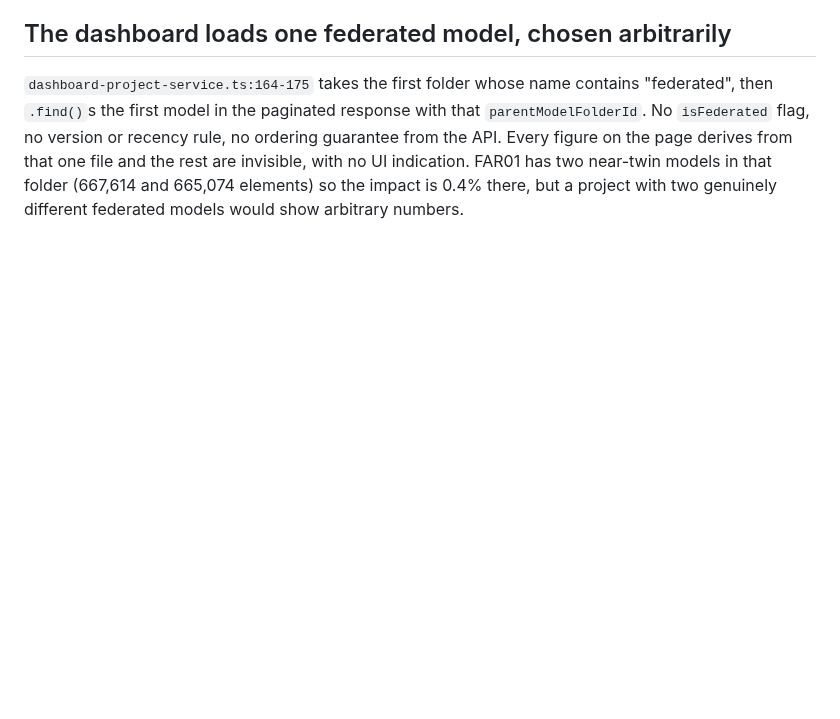
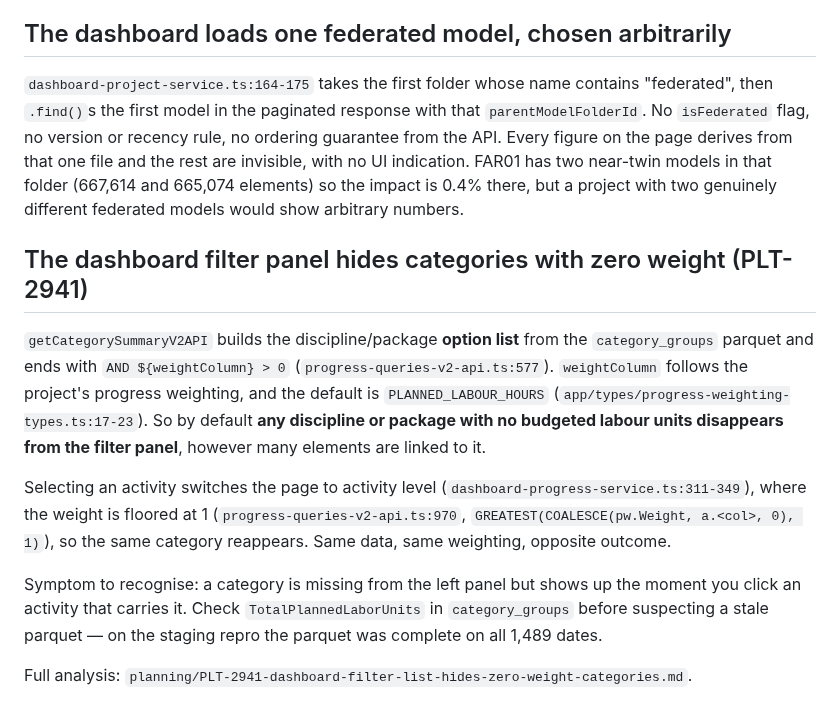
Before and after one commit to ilia-kuzmin-xyz/xyz-platform-context, a Markdown page: dashboard/pitfalls.md, the part around the change. Drawn GitHub-style; blank space fills up the shorter version.

Commit message:
PLT-2941: dashboard filter list drops zero-weight categories under default labour-hours weighting

```diff
--- a/dashboard/pitfalls.md
+++ b/dashboard/pitfalls.md
@@ -123,3 +123,22 @@ then `.find()`s the first model in the paginated response with that `parentModel
 on the page derives from that one file and the rest are invisible, with no UI indication. FAR01
 has two near-twin models in that folder (667,614 and 665,074 elements) so the impact is 0.4%
 there, but a project with two genuinely different federated models would show arbitrary numbers.
+
+## The dashboard filter panel hides categories with zero weight (PLT-2941)
+
+`getCategorySummaryV2API` builds the discipline/package **option list** from the `category_groups`
+parquet and ends with `AND ${weightColumn} > 0` (`progress-queries-v2-api.ts:577`). `weightColumn`
+follows the project's progress weighting, and the default is `PLANNED_LABOUR_HOURS`
+(`app/types/progress-weighting-types.ts:17-23`). So by default **any discipline or package with no
+budgeted labour units disappears from the filter panel**, however many elements are linked to it.
+
+Selecting an activity switches the page to activity level (`dashboard-progress-service.ts:311-349`),
+where the weight is floored at 1 (`progress-queries-v2-api.ts:970`,
+`GREATEST(COALESCE(pw.Weight, a.<col>, 0), 1)`), so the same category reappears. Same data, same
+weighting, opposite outcome.
+
+Symptom to recognise: a category is missing from the left panel but shows up the moment you click
+an activity that carries it. Check `TotalPlannedLaborUnits` in `category_groups` before suspecting
+a stale parquet — on the staging repro the parquet was complete on all 1,489 dates.
+
+Full analysis: `planning/PLT-2941-dashboard-filter-list-hides-zero-weight-categories.md`.
```
Also changed, not shown: planning/PLT-2941-dashboard-filter-list-hides-zero-weight-categories.md (added, +147 -0 lines).
